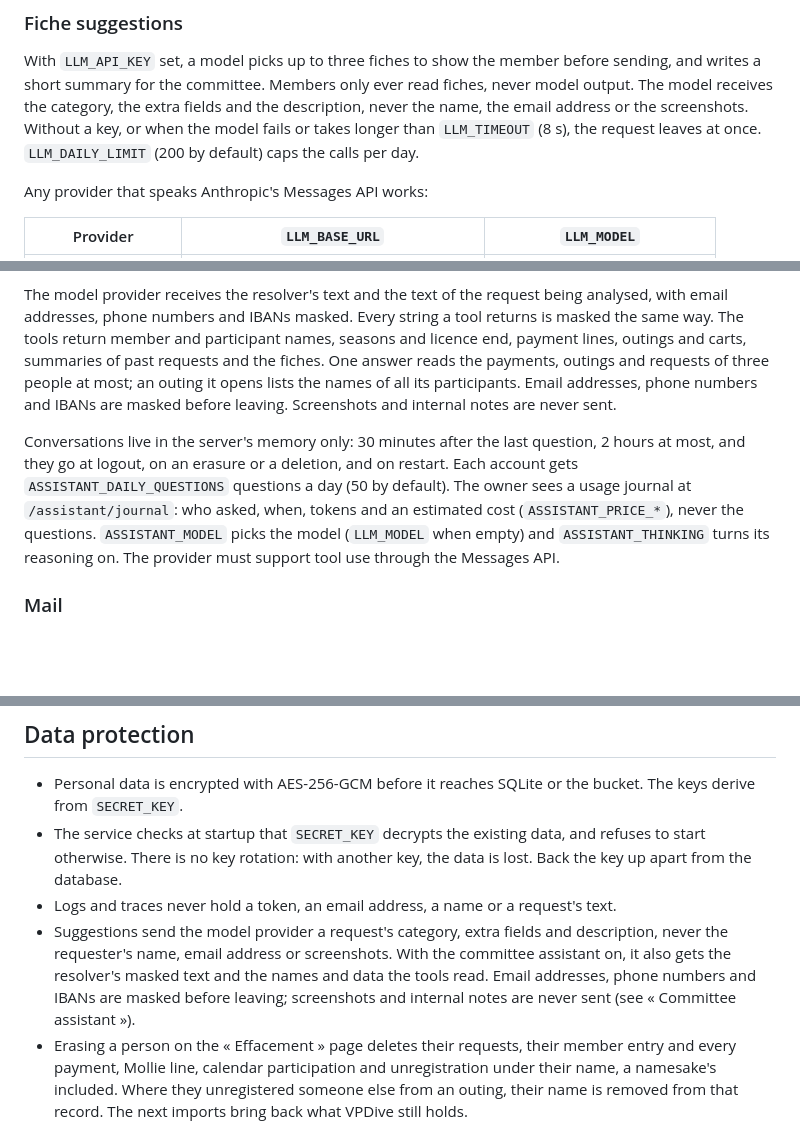
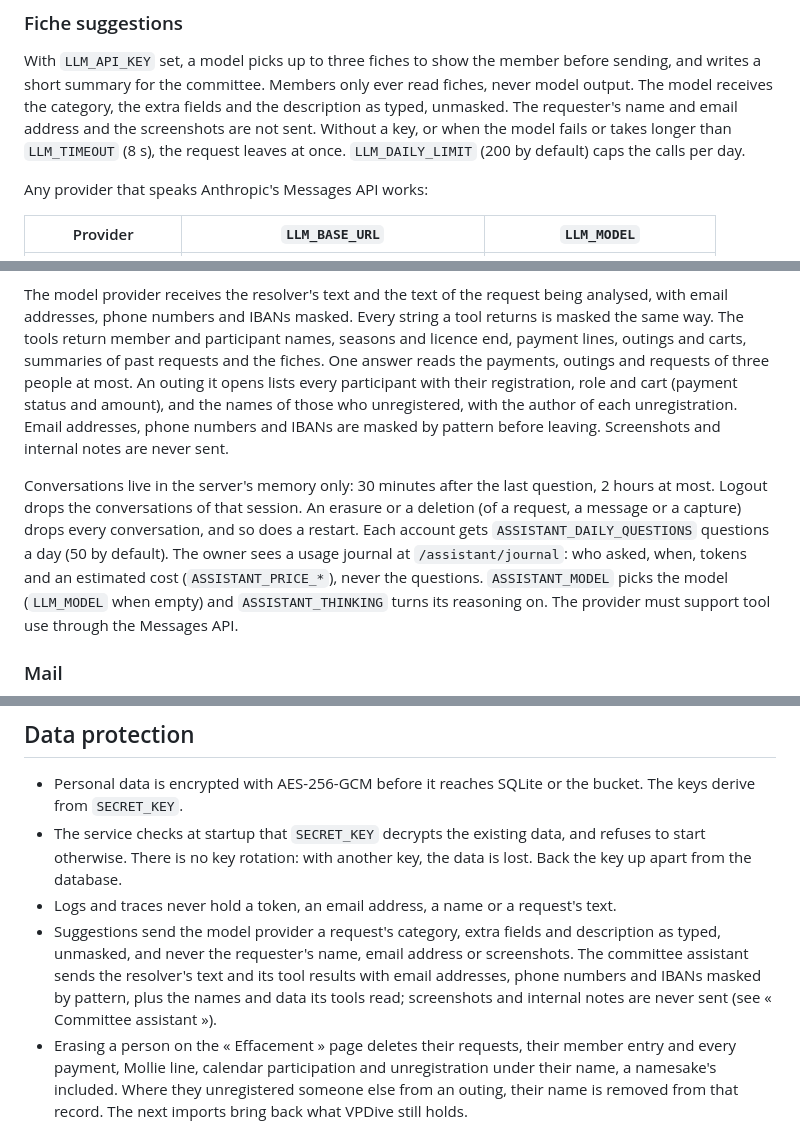
Before and after one commit to SkYNewZ/sos-vpdive, a Markdown page: README.md, 3 parts joined by grey strips. Drawn GitHub-style; blank space fills up the shorter version.

Commit message:
docs: scope the masking claims to the assistant
- Updated the README's suggestions section and data-protection bullet to say suggestions send the category, fields and description as typed, unmasked, without the requester's name, address or screenshots.
- Scoped the masking of email addresses, phone numbers and IBANs to the committee assistant, and called it pattern-based.
- Described what the `outing` tool returns: every participant with registration, role and cart, and the unregistrations with their authors.
- Reworded the conversation lifetime: logout drops that session's conversations, an erasure or a deletion drops all of them, and so does a restart.
- Replaced "never an address" with the pattern-based `assistant.Mask` wording in CLAUDE.md.

```diff
--- a/README.md
+++ b/README.md
@@ -225,10 +225,10 @@ startup, and the service starts anyway.
 With `LLM_API_KEY` set, a model picks up to three fiches to show the member
 before sending, and writes a short summary for the committee. Members only
 ever read fiches, never model output. The model receives the category, the
-extra fields and the description, never the name, the email address or the
-screenshots. Without a key, or when the model fails or takes longer than
-`LLM_TIMEOUT` (8 s), the request leaves at once. `LLM_DAILY_LIMIT` (200 by
-default) caps the calls per day.
+extra fields and the description as typed, unmasked. The requester's name and
+email address and the screenshots are not sent. Without a key, or when the
+model fails or takes longer than `LLM_TIMEOUT` (8 s), the request leaves at
+once. `LLM_DAILY_LIMIT` (200 by default) caps the calls per day.
 
 Any provider that speaks Anthropic's Messages API works:
 
@@ -254,15 +254,19 @@ being analysed, with email addresses, phone numbers and IBANs masked. Every
 string a tool returns is masked the same way. The tools return member and
 participant names, seasons and licence end, payment lines, outings and carts,
 summaries of past requests and the fiches. One answer reads the payments,
-outings and requests of three people at most; an outing it opens lists the
-names of all its participants. Email addresses, phone numbers and IBANs are
-masked before leaving. Screenshots and internal notes are never sent.
+outings and requests of three people at most. An outing it opens lists every
+participant with their registration, role and cart (payment status and
+amount), and the names of those who unregistered, with the author of each
+unregistration. Email addresses, phone numbers and IBANs are masked by pattern
+before leaving. Screenshots and internal notes are never sent.
 
 Conversations live in the server's memory only: 30 minutes after the last
-question, 2 hours at most, and they go at logout, on an erasure or a
-deletion, and on restart. Each account gets `ASSISTANT_DAILY_QUESTIONS`
-questions a day (50 by default). The owner sees a usage journal at `/assistant/journal`: who asked,
-when, tokens and an estimated cost (`ASSISTANT_PRICE_*`), never the questions.
+question, 2 hours at most. Logout drops the conversations of that session. An
+erasure or a deletion (of a request, a message or a capture) drops every
+conversation, and so does a restart. Each account gets
+`ASSISTANT_DAILY_QUESTIONS` questions a day (50 by default). The owner sees a
+usage journal at `/assistant/journal`: who asked, when, tokens and an estimated
+cost (`ASSISTANT_PRICE_*`), never the questions.
 `ASSISTANT_MODEL` picks the model (`LLM_MODEL` when empty) and
 `ASSISTANT_THINKING` turns its reasoning on. The provider must support tool
 use through the Messages API.
@@ -345,11 +349,11 @@ On a real Android phone and a real iPhone:
 - Logs and traces never hold a token, an email address, a name or a request's
   text.
 - Suggestions send the model provider a request's category, extra fields and
-  description, never the requester's name, email address or screenshots. With
-  the committee assistant on, it also gets the resolver's masked text and the
-  names and data the tools read. Email addresses, phone numbers and IBANs are
-  masked before leaving; screenshots and internal notes are never sent (see
-  « Committee assistant »).
+  description as typed, unmasked, and never the requester's name, email address
+  or screenshots. The committee assistant sends the resolver's text and its tool
+  results with email addresses, phone numbers and IBANs masked by pattern, plus
+  the names and data its tools read; screenshots and internal notes are never
+  sent (see « Committee assistant »).
 - Erasing a person on the « Effacement » page deletes their requests, their
   member entry and every payment, Mollie line, calendar participation and
   unregistration under their name, a namesake's included. Where they
```
Also changed, not shown: CLAUDE.md (+7 -7 lines).
